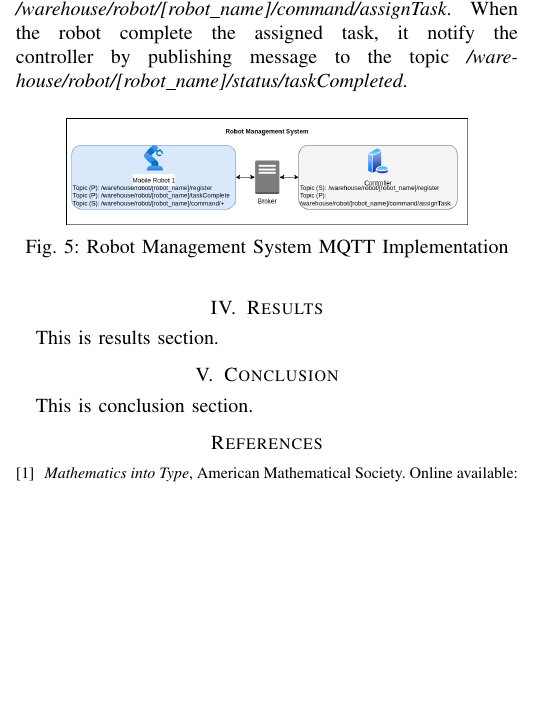
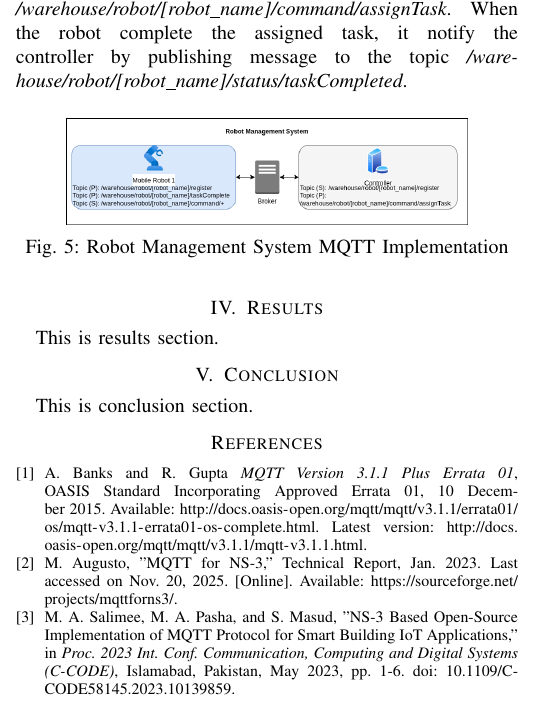
Before and after one commit to akmyat/docte6g_paper3, a LaTeX paper (docte6g.tex, which reads 06_Bibliography/bibliography.tex): part of one column of page 4 of 4, cut so that both start at the same text, the shorter picture padded with empty space. Compiled offline with pdfLaTeX; a missing font is replaced by an installed copy or a similar font; a LaTeX package or settings file that is missing is left out.

Commit message:
update: update bibliography

```diff
--- a/06_Bibliography/bibliography.tex
+++ b/06_Bibliography/bibliography.tex
@@ -1,6 +1,21 @@
 \begin{thebibliography}{1}
 
-\bibitem{ams}
-{\it{Mathematics into Type}}, American Mathematical Society. Online available:
+\bibitem{mqttv3.1.1}
+A. Banks and R. Gupta
+\textit{MQTT Version 3.1.1 Plus Errata 01},
+OASIS Standard Incorporating Approved Errata 01, 10 December 2015.
+Available: \url{http://docs.oasis-open.org/mqtt/mqtt/v3.1.1/errata01/os/mqtt-v3.1.1-errata01-os-complete.html}.
+Latest version: \url{http://docs.oasis-open.org/mqtt/mqtt/v3.1.1/mqtt-v3.1.1.html}.
+
+\bibitem{mqttns3}
+M. Augusto, "MQTT for NS-3," Technical Report, Jan. 2023.
+Last accessed on Nov. 20, 2025. [Online]. Available: \url{https://sourceforge.net/projects/mqttforns3/}.
+
+\bibitem{salimee2023mqttns3}
+M. A. Salimee, M. A. Pasha, and S. Masud,
+"NS-3 Based Open-Source Implementation of MQTT Protocol for Smart Building IoT Applications,"
+in \textit{Proc. 2023 Int. Conf. Communication, Computing and Digital Systems (C-CODE)},
+Islamabad, Pakistan, May 2023, pp. 1-6.
+doi: 10.1109/C-CODE58145.2023.10139859.
 
 \end{thebibliography}
```
Also changed, not shown: images/smart_warehouse_app_class_diagram.png (deleted).
